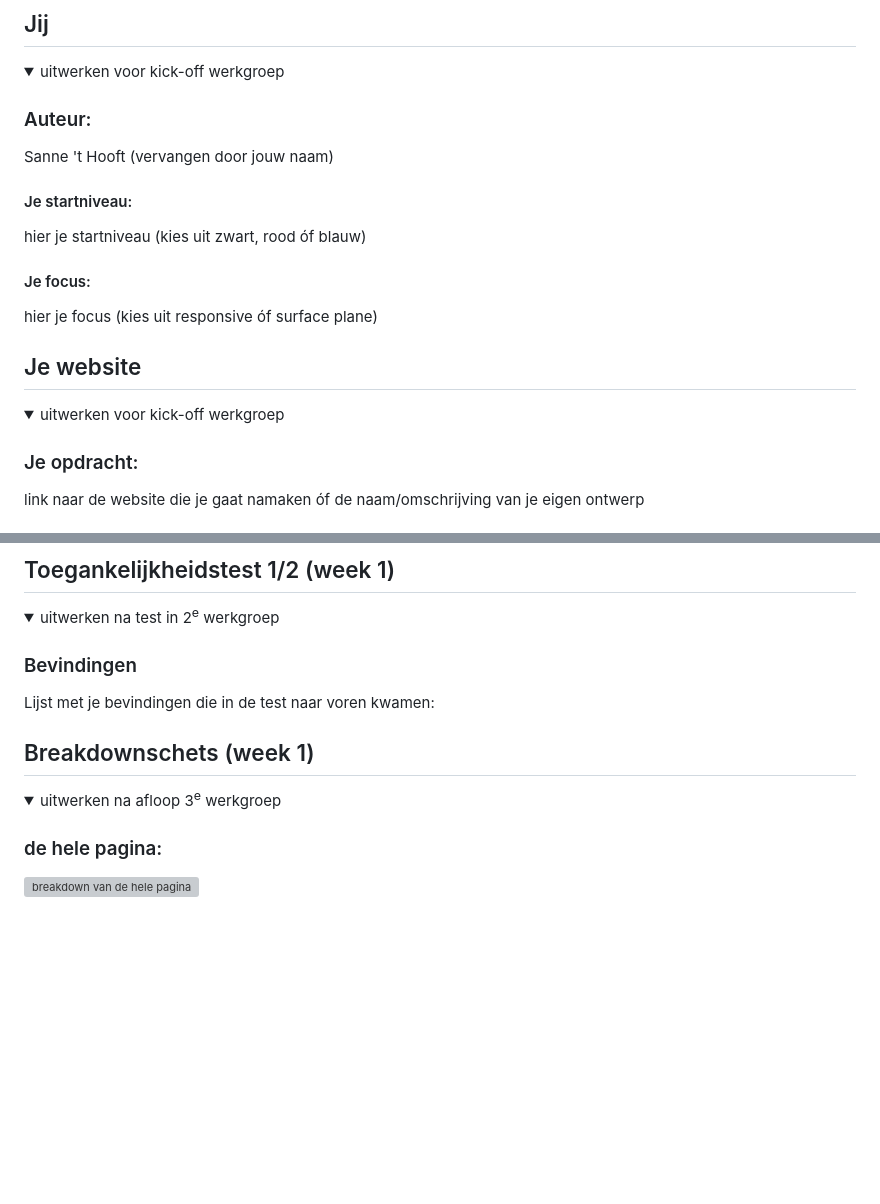
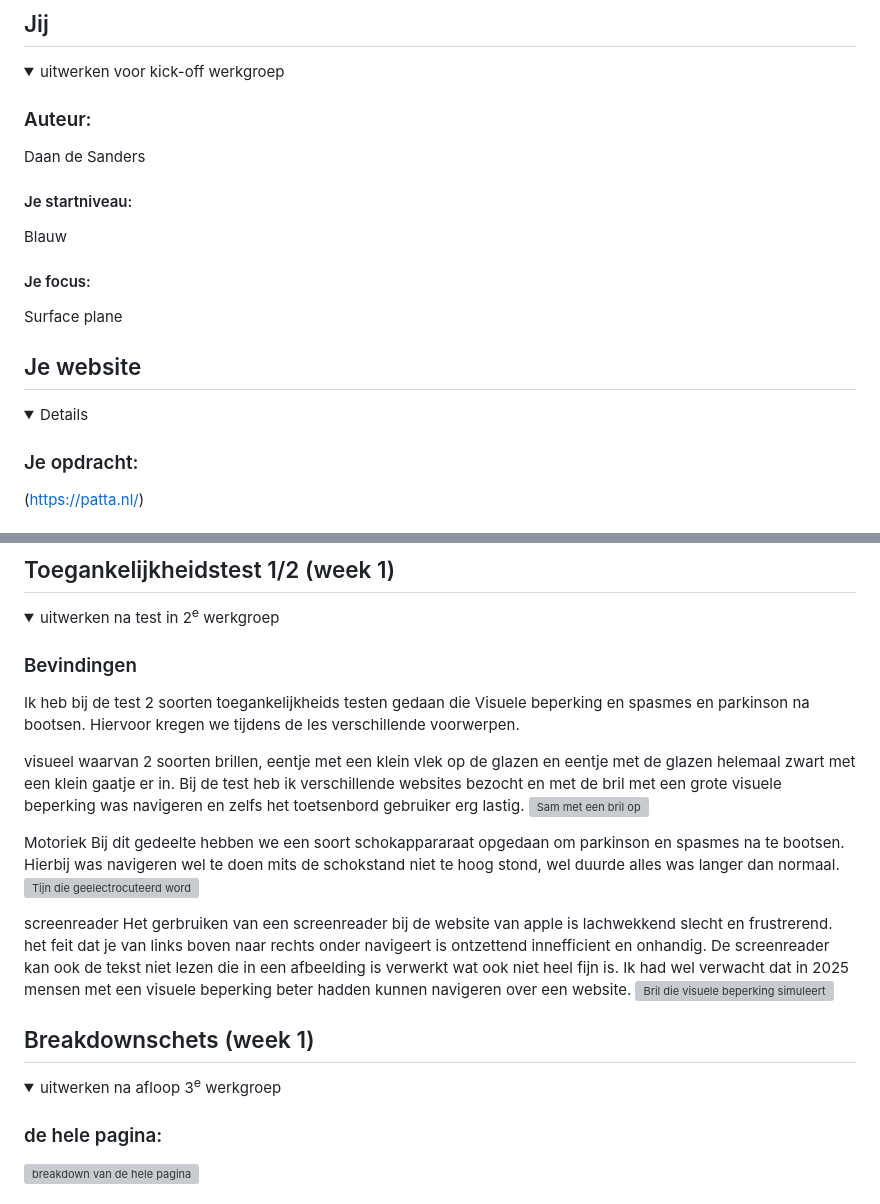
Before and after one commit to swagswagdabdab/Blok-web, a Markdown page: README.md, 2 parts joined by grey strips. Rendered like a GitHub page; folded sections open; blank space fills up the shorter version; grey boxes are pictures that could not be loaded.

```diff
--- a/README.md
+++ b/README.md
@@ -16,13 +16,13 @@ Nb. Door *open* toe te voegen aan een *details* element kun je deze standaard op
   <summary>uitwerken voor kick-off werkgroep</summary>
 
   ### Auteur:
-  Sanne 't Hooft (vervangen door jouw naam)
+Daan de Sanders
 
   #### Je startniveau:
-  hier je startniveau (kies uit zwart, rood óf blauw)
+Blauw
 
   #### Je focus:
-  hier je focus (kies uit responsive óf surface plane)
+ Surface plane
 
 </details>
 
@@ -33,8 +33,7 @@ Nb. Door *open* toe te voegen aan een *details* element kun je deze standaard op
 ## Je website
 
 <details open>
-  <summary>uitwerken voor kick-off werkgroep</summary>
 
   ### Je opdracht:
-  link naar de website die je gaat namaken óf de naam/omschrijving van je eigen ontwerp
+(https://patta.nl/)
 
@@ -56,9 +53,24 @@ Nb. Door *open* toe te voegen aan een *details* element kun je deze standaard op
   <summary>uitwerken na test in 2<sup>e</sup> werkgroep</summary>
 
   ### Bevindingen
-  Lijst met je bevindingen die in de test naar voren kwamen:
+Ik heb bij de test 2 soorten toegankelijkheids testen gedaan die Visuele beperking en spasmes en parkinson na bootsen. Hiervoor kregen we tijdens de les verschillende voorwerpen.
+
+visueel
+waarvan 2 soorten brillen, eentje met een klein vlek op de glazen en eentje met de glazen helemaal zwart met een klein gaatje er in. Bij de test heb ik verschillende websites bezocht en met de bril met een grote visuele beperking was navigeren en zelfs het toetsenbord gebruiker erg lastig.
+<img src="readme-images/test2.png" width="375px" alt="Sam met een bril op">
+
+Motoriek
+Bij dit gedeelte hebben we een soort schokappararaat opgedaan om parkinson en spasmes na te bootsen. Hierbij was navigeren wel te doen mits de schokstand niet te hoog stond, wel duurde alles was langer dan normaal.
+<img src="readme-images/test1.png" width="375px" alt="Tijn die geelectrocuteerd word">
+
+screenreader
+Het gerbruiken van een screenreader bij de website van apple is lachwekkend slecht en frustrerend. het feit dat je van links boven naar rechts onder navigeert is ontzettend innefficient en onhandig. De screenreader kan ook de tekst niet lezen die in een afbeelding is verwerkt wat ook niet heel fijn is. Ik had wel verwacht dat in 2025 mensen met een visuele beperking beter hadden kunnen navigeren over een website.
+<img src="readme-images/test3.png" width="375px" alt="Bril die visuele beperking simuleert">
+
+
 
 </details>
+
 
 
 
```
Also changed, not shown: other parts of README.md (+77 -47 lines).
